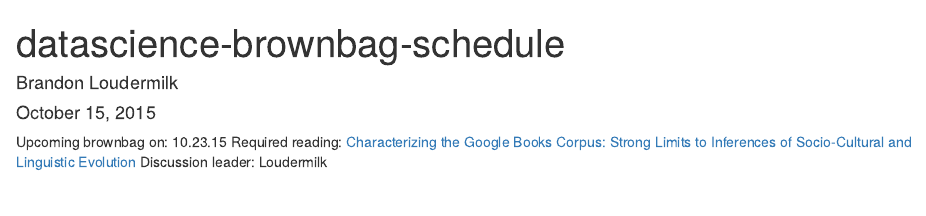
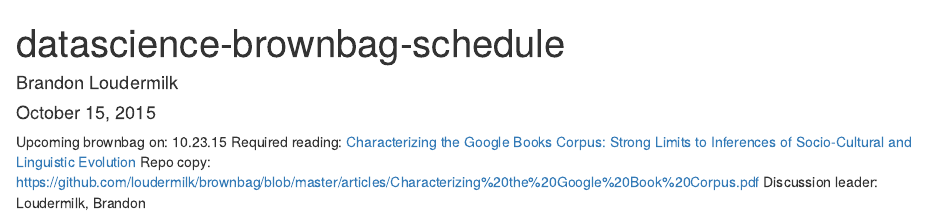
Before and after one commit to loudermilk/brownbag, an R Markdown document (datascience-brownbag-schedule.Rmd): the page in a window 1100 px wide, from its top. Rendered offline with R 4.5, knitr and Pandoc, with nearby package versions.

Commit message:
Update datascience-brownbag-schedule.Rmd

```diff
--- a/datascience-brownbag-schedule.Rmd
+++ b/datascience-brownbag-schedule.Rmd
@@ -7,4 +7,5 @@ output: html_document
 
 Upcoming brownbag on: 10.23.15
 Required reading: [Characterizing the Google Books Corpus: Strong Limits to Inferences of Socio-Cultural and Linguistic Evolution](http://www.plosone.org/article/Authors/info:doi/10.1371/journal.pone.0137041)
-Discussion leader: Loudermilk
+Repo copy: https://github.com/loudermilk/brownbag/blob/master/articles/Characterizing%20the%20Google%20Book%20Corpus.pdf
+Discussion leader: Loudermilk, Brandon
```
